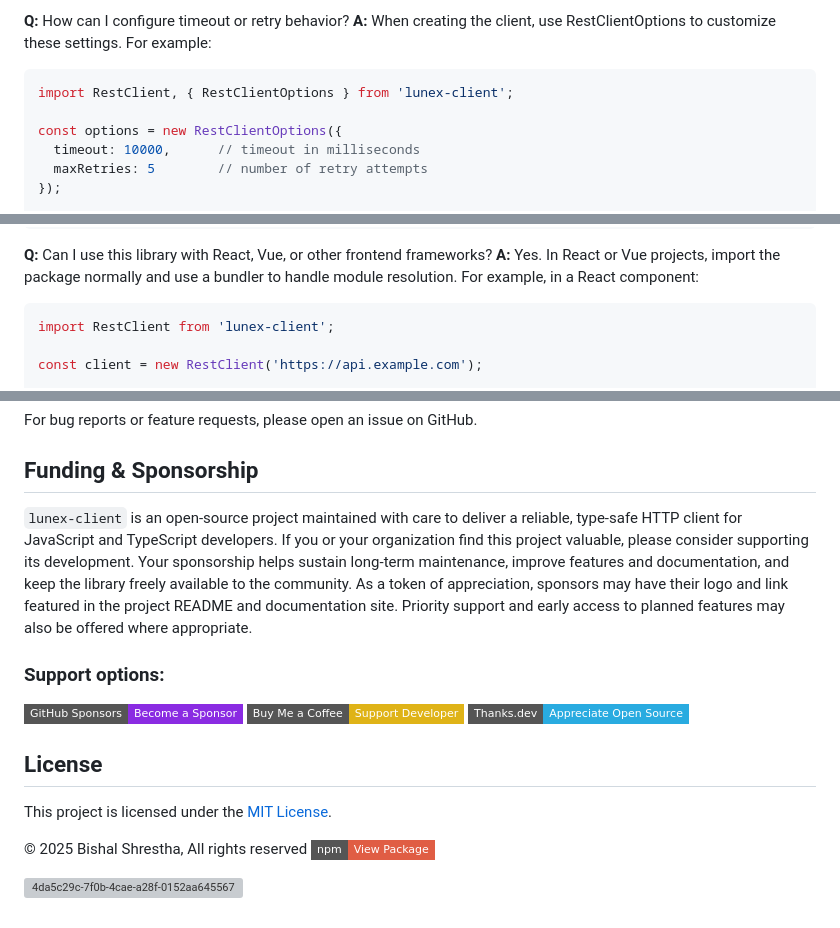
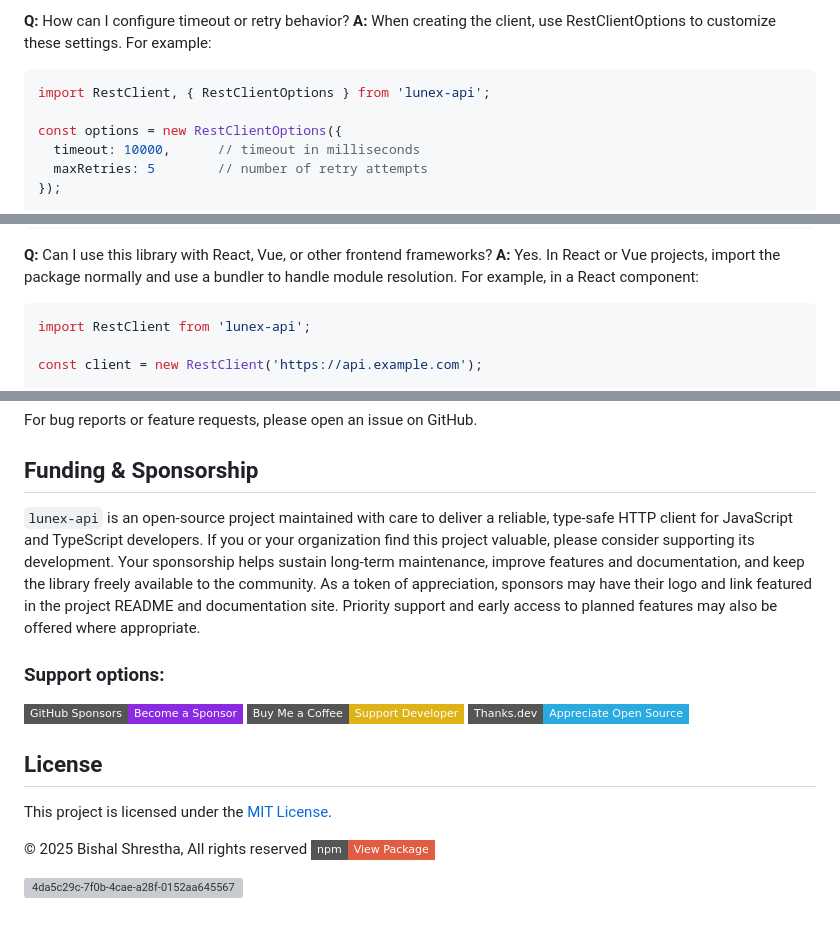
Before and after one commit to shrestha-bishal/lunex-api, a Markdown page: README.md, 3 parts joined by grey strips. Rendered like a GitHub page; badges without logos; grey boxes are pictures that could not be loaded.

````diff
--- a/README.md
+++ b/README.md
@@ -291,7 +291,7 @@ Example `package.json` snippet:
 **Q:** How can I configure timeout or retry behavior?
 **A:** When creating the client, use RestClientOptions to customize these settings. For example:
 ```ts
-import RestClient, { RestClientOptions } from 'lunex-client';
+import RestClient, { RestClientOptions } from 'lunex-api';
 
 const options = new RestClientOptions({
   timeout: 10000,      // timeout in milliseconds
@@ -315,7 +315,7 @@ await client.getAsync('endpoint', {}, {}, controller.signal);
 **Q:** Can I use this library with React, Vue, or other frontend frameworks?
 **A:** Yes. In React or Vue projects, import the package normally and use a bundler to handle module resolution. For example, in a React component:
 ```ts
-import RestClient from 'lunex-client';
+import RestClient from 'lunex-api';
 
 const client = new RestClient('https://api.example.com');
 
@@ -337,7 +337,7 @@ Contributions are welcome! Please follow these steps:
 For bug reports or feature requests, please open an issue on GitHub.
 
 ## Funding & Sponsorship
-`lunex-client` is an open-source project maintained with care to deliver a reliable, type-safe HTTP client for JavaScript and TypeScript developers. If you or your organization find this project valuable, please consider supporting its development. Your sponsorship helps sustain long-term maintenance, improve features and documentation, and keep the library freely available to the community. As a token of appreciation, sponsors may have their logo and link featured in the project README and documentation site. Priority support and early access to planned features may also be offered where appropriate.
+`lunex-api` is an open-source project maintained with care to deliver a reliable, type-safe HTTP client for JavaScript and TypeScript developers. If you or your organization find this project valuable, please consider supporting its development. Your sponsorship helps sustain long-term maintenance, improve features and documentation, and keep the library freely available to the community. As a token of appreciation, sponsors may have their logo and link featured in the project README and documentation site. Priority support and early access to planned features may also be offered where appropriate.
 
 ### Support options:
 [![GitHub Sponsors](https://img.shields.io/badge/GitHub%20Sponsors-Become%20a%20Sponsor-blueviolet?logo=githubsponsors&style=flat-square)](https://github.com/sponsors/shrestha-bishal)
````
Also changed, not shown: other parts of README.md (+20 -20 lines).
